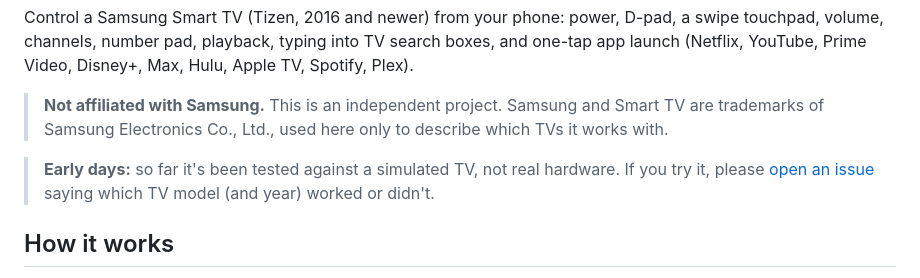
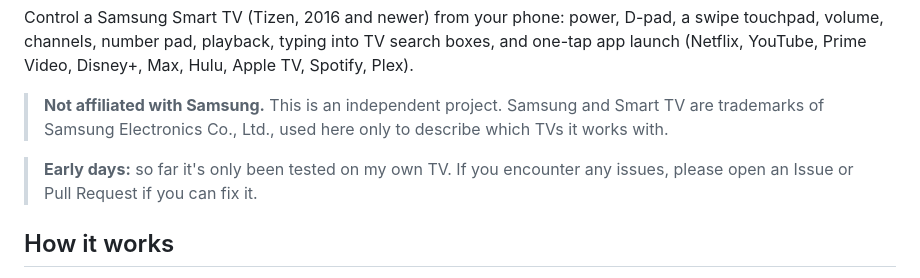
Before and after one commit to rickjackson34/samsung-tv-remote, a Markdown page: README.md, the part around the change. Drawn GitHub-style.

Commit message:
Revise early testing information in README
Updated early testing notes and issue reporting instructions.

```diff
--- a/README.md
+++ b/README.md
@@ -6,7 +6,7 @@ Control a Samsung Smart TV (Tizen, 2016 and newer) from your phone: power, D-pad
 
 > **Not affiliated with Samsung.** This is an independent project. Samsung and Smart TV are trademarks of Samsung Electronics Co., Ltd., used here only to describe which TVs it works with.
 
-> **Early days:** so far it's been tested against a simulated TV, not real hardware. If you try it, please [open an issue](../../issues) saying which TV model (and year) worked or didn't.
+> **Early days:** so far it's only been tested on my own TV. If you encounter any issues, please open an Issue or Pull Request if you can fix it.
 
 ## How it works
 
```
